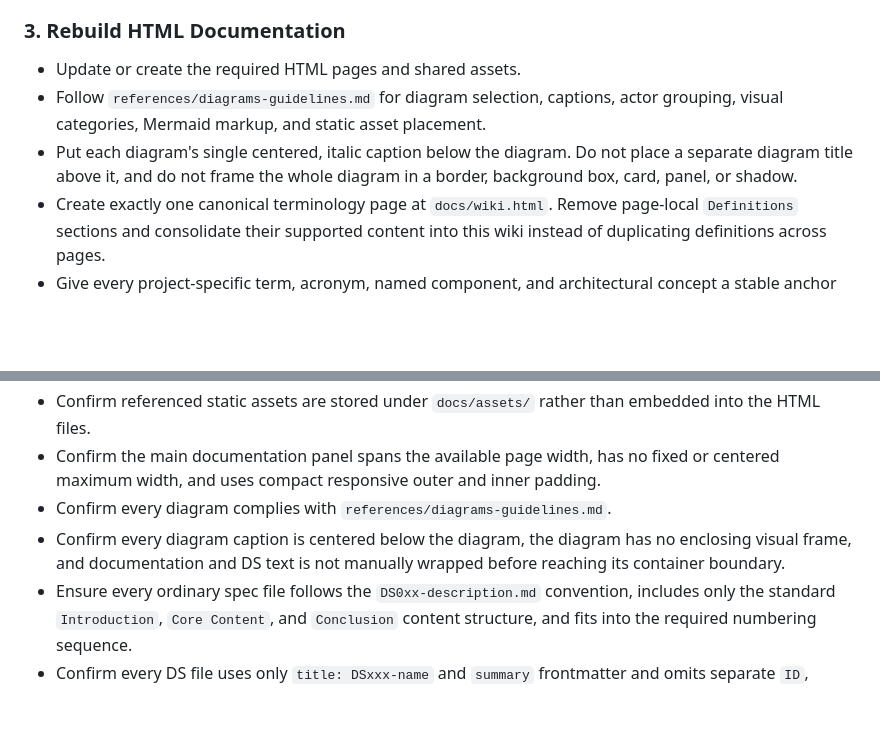
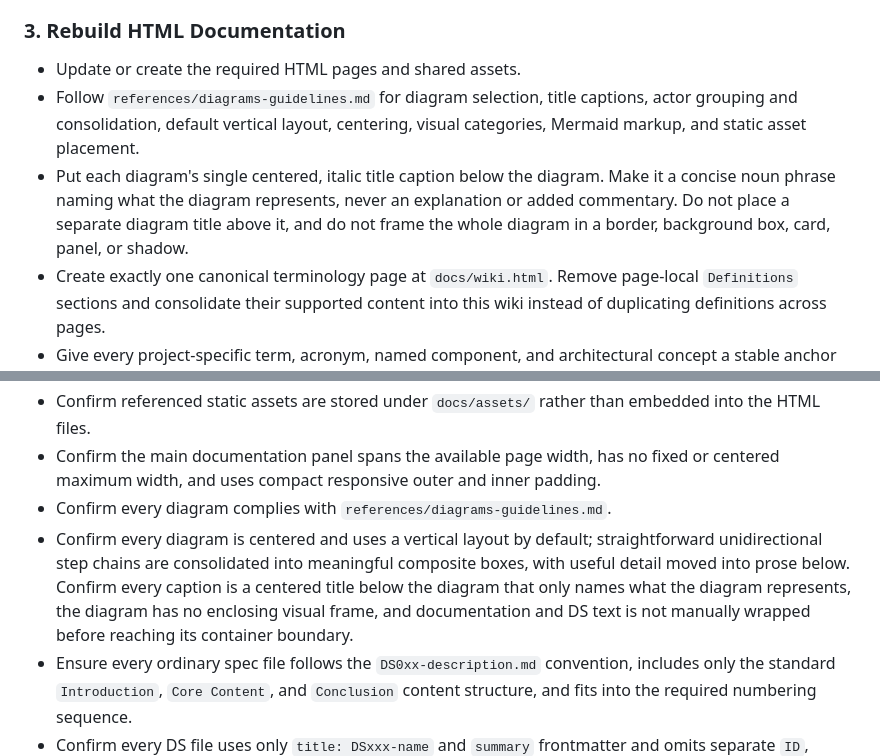
Before and after one commit to AssistOS-AI/DocumentationSkills, a Markdown page: skills/gamp-specs/SKILL.md, 2 parts joined by grey strips. Drawn GitHub-style; blank space fills up the shorter version.

Commit message:
update diagrams instructions

```diff
--- a/skills/gamp-specs/SKILL.md
+++ b/skills/gamp-specs/SKILL.md
@@ -79,8 +79,8 @@ The generated documentation must describe the product as it is intended to exist
 ### 3. Rebuild HTML Documentation
 
 - Update or create the required HTML pages and shared assets.
-- Follow `references/diagrams-guidelines.md` for diagram selection, captions, actor grouping, visual categories, Mermaid markup, and static asset placement.
-- Put each diagram's single centered, italic caption below the diagram. Do not place a separate diagram title above it, and do not frame the whole diagram in a border, background box, card, panel, or shadow.
+- Follow `references/diagrams-guidelines.md` for diagram selection, title captions, actor grouping and consolidation, default vertical layout, centering, visual categories, Mermaid markup, and static asset placement.
+- Put each diagram's single centered, italic title caption below the diagram. Make it a concise noun phrase naming what the diagram represents, never an explanation or added commentary. Do not place a separate diagram title above it, and do not frame the whole diagram in a border, background box, card, panel, or shadow.
 - Create exactly one canonical terminology page at `docs/wiki.html`. Remove page-local `Definitions` sections and consolidate their supported content into this wiki instead of duplicating definitions across pages.
 - Give every project-specific term, acronym, named component, and architectural concept a stable anchor and a detailed, evidence-backed explanation on the wiki. Explain what the term means, why it exists, who or what uses it, how it behaves or participates in workflows, its important relationships, and its boundaries or limitations; do not use a short one-sentence gloss when the repository supports more detail.
 - Link every eligible occurrence of a defined term in documentation prose and DS content to its exact `wiki.html#definition-...` anchor. Retain useful inline context when it helps the immediate narrative, but never treat inline text as a substitute for the canonical wiki entry. Keep page titles and section headings unlinked.
@@ -170,7 +170,7 @@ The generated documentation must describe the product as it is intended to exist
 - Confirm referenced static assets are stored under `docs/assets/` rather than embedded into the HTML files.
 - Confirm the main documentation panel spans the available page width, has no fixed or centered maximum width, and uses compact responsive outer and inner padding.
 - Confirm every diagram complies with `references/diagrams-guidelines.md`.
-- Confirm every diagram caption is centered below the diagram, the diagram has no enclosing visual frame, and documentation and DS text is not manually wrapped before reaching its container boundary.
+- Confirm every diagram is centered and uses a vertical layout by default; straightforward unidirectional step chains are consolidated into meaningful composite boxes, with useful detail moved into prose below. Confirm every caption is a centered title below the diagram that only names what the diagram represents, the diagram has no enclosing visual frame, and documentation and DS text is not manually wrapped before reaching its container boundary.
 - Ensure every ordinary spec file follows the `DS0xx-description.md` convention, includes only the standard `Introduction`, `Core Content`, and `Conclusion` content structure, and fits into the required numbering sequence.
 - Confirm every DS file uses only `title: DSxxx-name` and `summary` frontmatter and omits separate `ID`, `Status`, and `Owner` metadata completely, including frontmatter, headings, metadata panels, badges, and body labels.
 - Confirm the Main Behavior DS covers supported user-impacting business behaviors, major hidden functional behaviors, and project-special behaviors; contains only defining project behaviors; stays aligned with the detector's evidence; and refers readers to specialized DS files for lower-level detail.
```
Also changed, not shown: 1 other file.
